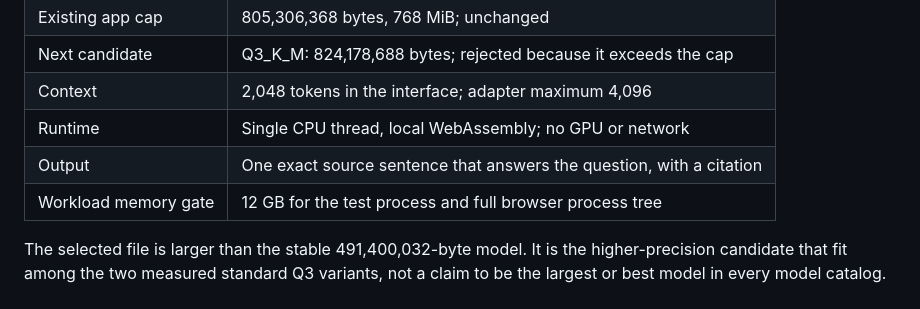
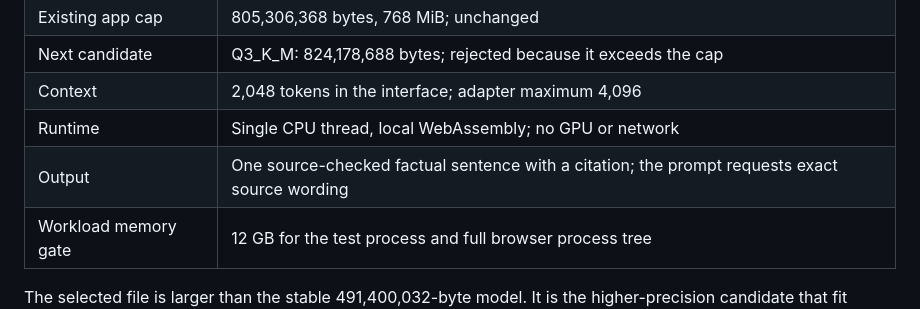
Before and after one commit to ErChulo/pbgc-rag, a Markdown page: docs/LARGER-MODEL.md, the part around the change. Drawn GitHub-style.

Commit message:
docs: distinguish source-wording prompt from grounding enforcement

```diff
--- a/docs/LARGER-MODEL.md
+++ b/docs/LARGER-MODEL.md
@@ -26,7 +26,7 @@ Keep this build and the stable build in different folders. Save a portable case
 | Next candidate | Q3_K_M: 824,178,688 bytes; rejected because it exceeds the cap |
 | Context | 2,048 tokens in the interface; adapter maximum 4,096 |
 | Runtime | Single CPU thread, local WebAssembly; no GPU or network |
-| Output | One exact source sentence that answers the question, with a citation |
+| Output | One source-checked factual sentence with a citation; the prompt requests exact source wording |
 | Workload memory gate | 12 GB for the test process and full browser process tree |
 
 The selected file is larger than the stable 491,400,032-byte model. It is the higher-precision candidate that fit among the two measured standard Q3 variants, not a claim to be the largest or best model in every model catalog. The factual-answer, unsafe-context and citation gates must pass without lower thresholds.
```
